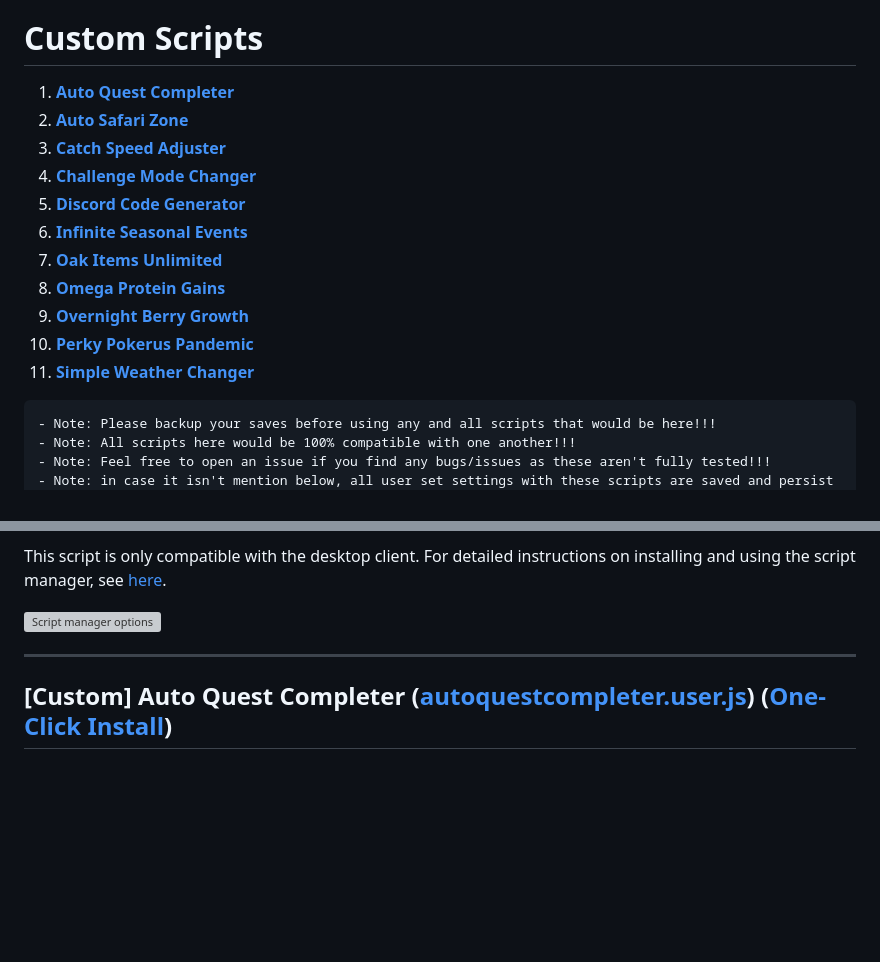
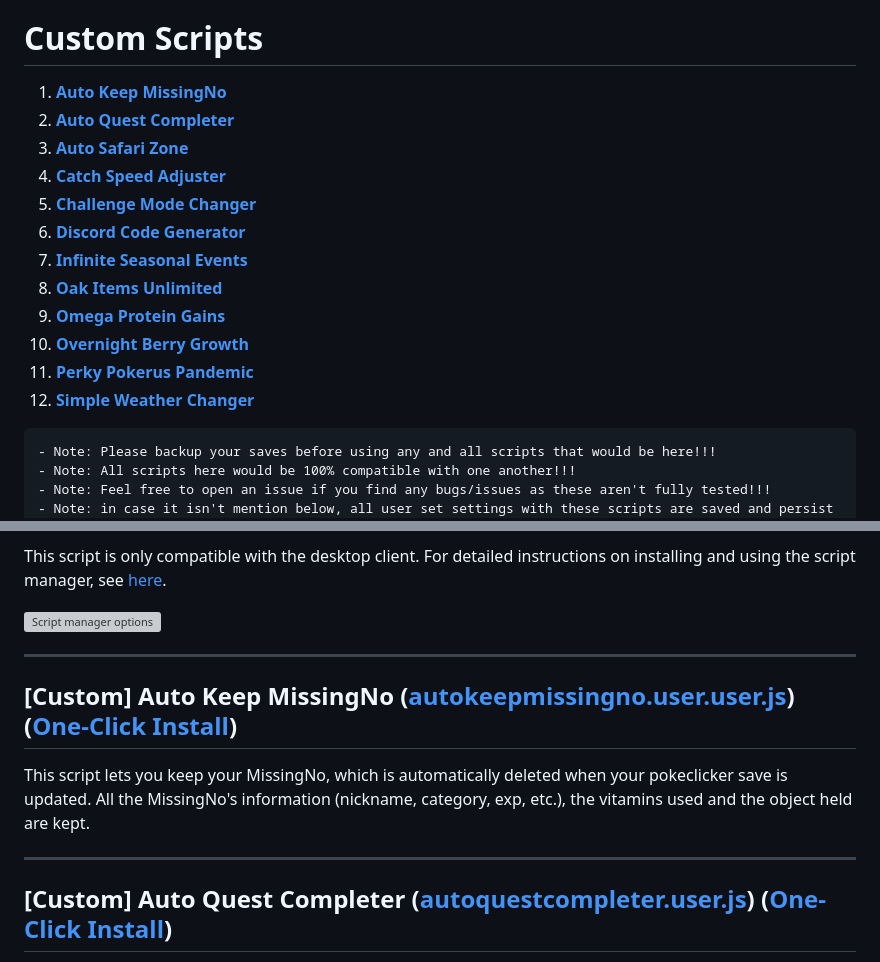
Before and after one commit to Ephenia/Pokeclicker-Scripts, a Markdown page: README.md, 2 parts joined by grey strips. Drawn GitHub-style; blank space fills up the shorter version; grey boxes are pictures that could not be loaded.

````diff
--- a/README.md
+++ b/README.md
@@ -50,17 +50,18 @@ You may also [join my Discord server](https://discord.gg/nfbT8zJSkd) (can also c
 9. [**Script Fixer Upper**](#script-fixer-upper)
 10. [**Script Handler** (Included in desktop/app.asar)](#script-manager)
 # Custom Scripts
-1. [**Auto Quest Completer** ](#auto-quest-completer)
-9. [**Auto Safari Zone** ](#auto-safari-zone)
-2. [**Catch Speed Adjuster** ](#catch-speed-adjuster)
-3. [**Challenge Mode Changer** ](#challenge-mode-changer)
-4. [**Discord Code Generator** ](#discord-code-generator)
-5. [**Infinite Seasonal Events** ](#infinite-seasonal-events)
-6. [**Oak Items Unlimited** ](#oak-iems-unlimited)
-7. [**Omega Protein Gains** ](#omega-protein-gains)
-7. [**Overnight Berry Growth** ](#overnight-berry-growth)
-8. [**Perky Pokerus Pandemic** ](#perky-pokerus-pandemic)
-9. [**Simple Weather Changer** ](#simple-weather-changer)
+1. [**Auto Keep MissingNo** ](#auto-keep-missingno)
+2. [**Auto Quest Completer** ](#auto-quest-completer)
+3. [**Auto Safari Zone** ](#auto-safari-zone)
+4. [**Catch Speed Adjuster** ](#catch-speed-adjuster)
+5. [**Challenge Mode Changer** ](#challenge-mode-changer)
+6. [**Discord Code Generator** ](#discord-code-generator)
+7. [**Infinite Seasonal Events** ](#infinite-seasonal-events)
+8. [**Oak Items Unlimited** ](#oak-iems-unlimited)
+9. [**Omega Protein Gains** ](#omega-protein-gains)
+10. [**Overnight Berry Growth** ](#overnight-berry-growth)
+11. [**Perky Pokerus Pandemic** ](#perky-pokerus-pandemic)
+12. [**Simple Weather Changer** ](#simple-weather-changer)
 
 ```diff
 - Note: Please backup your saves before using any and all scripts that would be here!!!
@@ -325,6 +326,14 @@ This script is only compatible with the desktop client. For detailed instruction
 
 <hr>
 
+<a name="auto-keep-missingno"></a>
+## [Custom] Auto Keep MissingNo (<a href="https://github.com/Ephenia/Pokeclicker-Scripts/blob/master/custom/autokeepmissingno.user.user.js">autokeepmissingno.user.user.js</a>) (<a href="https://github.com/Ephenia/Pokeclicker-Scripts/raw/master/custom/autokeepmissingno.user.user.js">One-Click Install</a>)
+
+This script lets you keep your MissingNo, which is automatically deleted when your pokeclicker save is updated.
+All the MissingNo's information (nickname, category, exp, etc.), the vitamins used and the object held are kept.
+
+<hr>
+
 <a name="auto-quest-completer"></a>
 ## [Custom] Auto Quest Completer (<a href="https://github.com/Ephenia/Pokeclicker-Scripts/blob/master/custom/autoquestcompleter.user.js">autoquestcompleter.user.js</a>) (<a href="https://github.com/Ephenia/Pokeclicker-Scripts/raw/master/custom/autoquestcompleter.user.js">One-Click Install</a>)
 This script automatically completes and starts quests and can be toggled with this button:<br>
````
